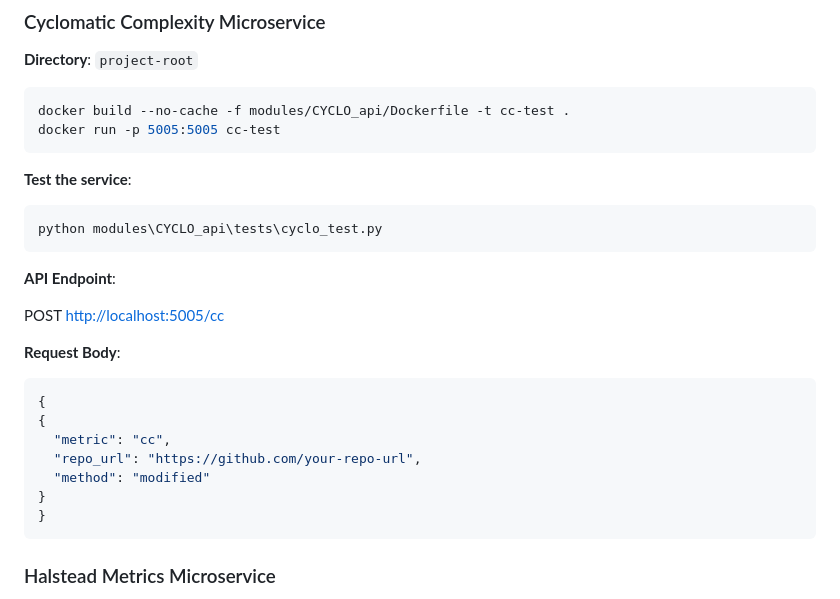
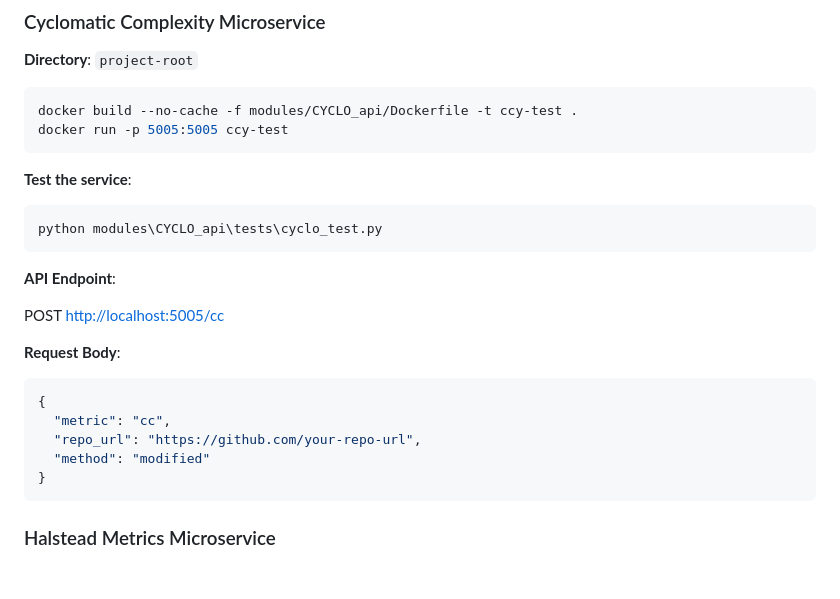
Before and after one commit to ajain342/ser516-spr25-team5, a Markdown page: README.md, the part around the change printed below. Rendered like a GitHub page; blank space fills up the shorter version.

````diff
--- a/README.md
+++ b/README.md
@@ -156,8 +156,8 @@ POST [http://localhost:5003/mttr](http://localhost:5003/mttr)
 **Directory**: `project-root`
 
 ```bash
-docker build --no-cache -f modules/CYCLO_api/Dockerfile -t cc-test .
-docker run -p 5005:5005 cc-test
+docker build --no-cache -f modules/CYCLO_api/Dockerfile -t ccy-test .
+docker run -p 5005:5005 ccy-test
 ```
 **Test the service**:
 ```
@@ -172,11 +172,9 @@ POST [http://localhost:5005/cc](http://localhost:5005/cc)
 
 ```json
 {
-{
   "metric": "cc",
   "repo_url": "https://github.com/your-repo-url",
   "method": "modified"
-}
 }
 ```
 
````
Also changed, not shown: other parts of README.md (+0 -4 lines).
